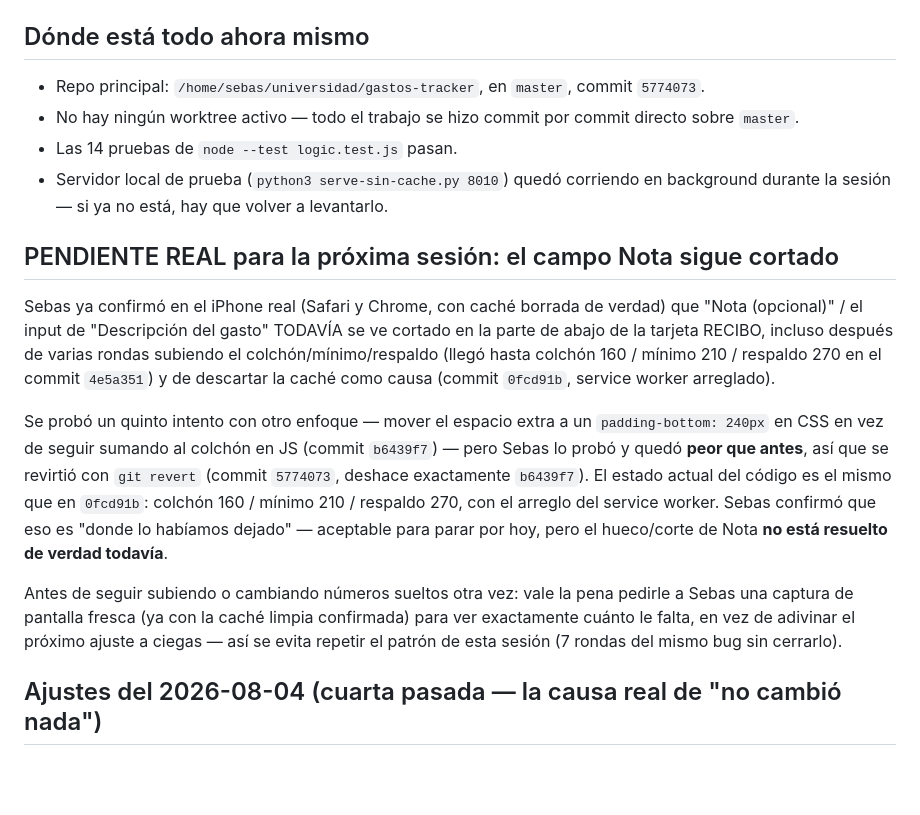
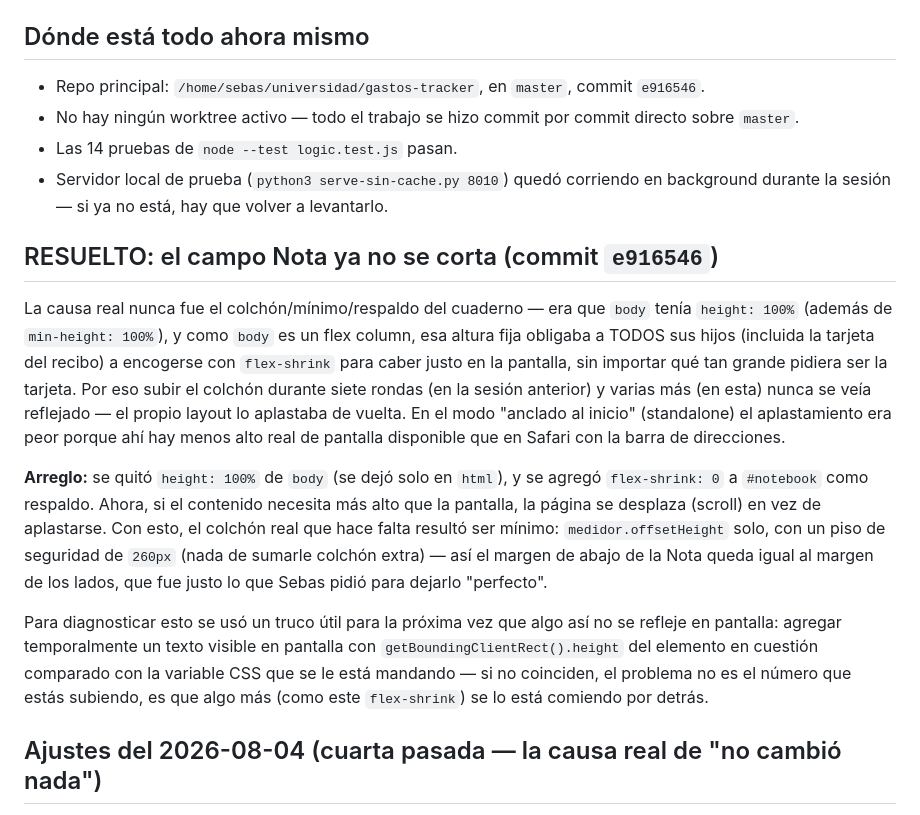
Before and after one commit to SebasGarzon2004/sebas-tracker, a Markdown page: CONTINUAR.md, the part around the change. Drawn GitHub-style; blank space fills up the shorter version.

Commit message:
Anota en CONTINUAR.md que el bug del campo Nota quedó resuelto de verdad
Deja registrada la causa real (body con altura fija forzando flex-shrink
en toda la columna) para no repetir el ciclo de adivinar el colchón si
algo similar vuelve a pasar en otra pantalla.

Co-Authored-By: Claude Sonnet 5 <noreply@anthropic.com>

```diff
--- a/CONTINUAR.md
+++ b/CONTINUAR.md
@@ -6,18 +6,18 @@ Este archivo es para que, cuando vuelvas a abrir esto y llames a Ryan, retome ex
 
 ## Dónde está todo ahora mismo
 
-- Repo principal: `/home/sebas/universidad/gastos-tracker`, en `master`, commit `5774073`.
+- Repo principal: `/home/sebas/universidad/gastos-tracker`, en `master`, commit `e916546`.
 - No hay ningún worktree activo — todo el trabajo se hizo commit por commit directo sobre `master`.
 - Las 14 pruebas de `node --test logic.test.js` pasan.
 - Servidor local de prueba (`python3 serve-sin-cache.py 8010`) quedó corriendo en background durante la sesión — si ya no está, hay que volver a levantarlo.
 
-## PENDIENTE REAL para la próxima sesión: el campo Nota sigue cortado
+## RESUELTO: el campo Nota ya no se corta (commit `e916546`)
 
-Sebas ya confirmó en el iPhone real (Safari y Chrome, con caché borrada de verdad) que "Nota (opcional)" / el input de "Descripción del gasto" TODAVÍA se ve cortado en la parte de abajo de la tarjeta RECIBO, incluso después de varias rondas subiendo el colchón/mínimo/respaldo (llegó hasta colchón 160 / mínimo 210 / respaldo 270 en el commit `4e5a351`) y de descartar la caché como causa (commit `0fcd91b`, service worker arreglado).
+La causa real nunca fue el colchón/mínimo/respaldo del cuaderno — era que `body` tenía `height: 100%` (además de `min-height: 100%`), y como `body` es un flex column, esa altura fija obligaba a TODOS sus hijos (incluida la tarjeta del recibo) a encogerse con `flex-shrink` para caber justo en la pantalla, sin importar qué tan grande pidiera ser la tarjeta. Por eso subir el colchón durante siete rondas (en la sesión anterior) y varias más (en esta) nunca se veía reflejado — el propio layout lo aplastaba de vuelta. En el modo "anclado al inicio" (standalone) el aplastamiento era peor porque ahí hay menos alto real de pantalla disponible que en Safari con la barra de direcciones.
 
-Se probó un quinto intento con otro enfoque — mover el espacio extra a un `padding-bottom: 240px` en CSS en vez de seguir sumando al colchón en JS (commit `b6439f7`) — pero Sebas lo probó y quedó **peor que antes**, así que se revirtió con `git revert` (commit `5774073`, deshace exactamente `b6439f7`). El estado actual del código es el mismo que en `0fcd91b`: colchón 160 / mínimo 210 / respaldo 270, con el arreglo del service worker. Sebas confirmó que eso es "donde lo habíamos dejado" — aceptable para parar por hoy, pero el hueco/corte de Nota **no está resuelto de verdad todavía**.
+**Arreglo:** se quitó `height: 100%` de `body` (se dejó solo en `html`), y se agregó `flex-shrink: 0` a `#notebook` como respaldo. Ahora, si el contenido necesita más alto que la pantalla, la página se desplaza (scroll) en vez de aplastarse. Con esto, el colchón real que hace falta resultó ser mínimo: `medidor.offsetHeight` solo, con un piso de seguridad de `260px` (nada de sumarle colchón extra) — así el margen de abajo de la Nota queda igual al margen de los lados, que fue justo lo que Sebas pidió para dejarlo "perfecto".
 
-Antes de seguir subiendo o cambiando números sueltos otra vez: vale la pena pedirle a Sebas una captura de pantalla fresca (ya con la caché limpia confirmada) para ver exactamente cuánto le falta, en vez de adivinar el próximo ajuste a ciegas — así se evita repetir el patrón de esta sesión (7 rondas del mismo bug sin cerrarlo).
+Para diagnosticar esto se usó un truco útil para la próxima vez que algo así no se refleje en pantalla: agregar temporalmente un texto visible en pantalla con `getBoundingClientRect().height` del elemento en cuestión comparado con la variable CSS que se le está mandando — si no coinciden, el problema no es el número que estás subiendo, es que algo más (como este `flex-shrink`) se lo está comiendo por detrás.
 
 ## Ajustes del 2026-08-04 (cuarta pasada — la causa real de "no cambió nada")
 
```
